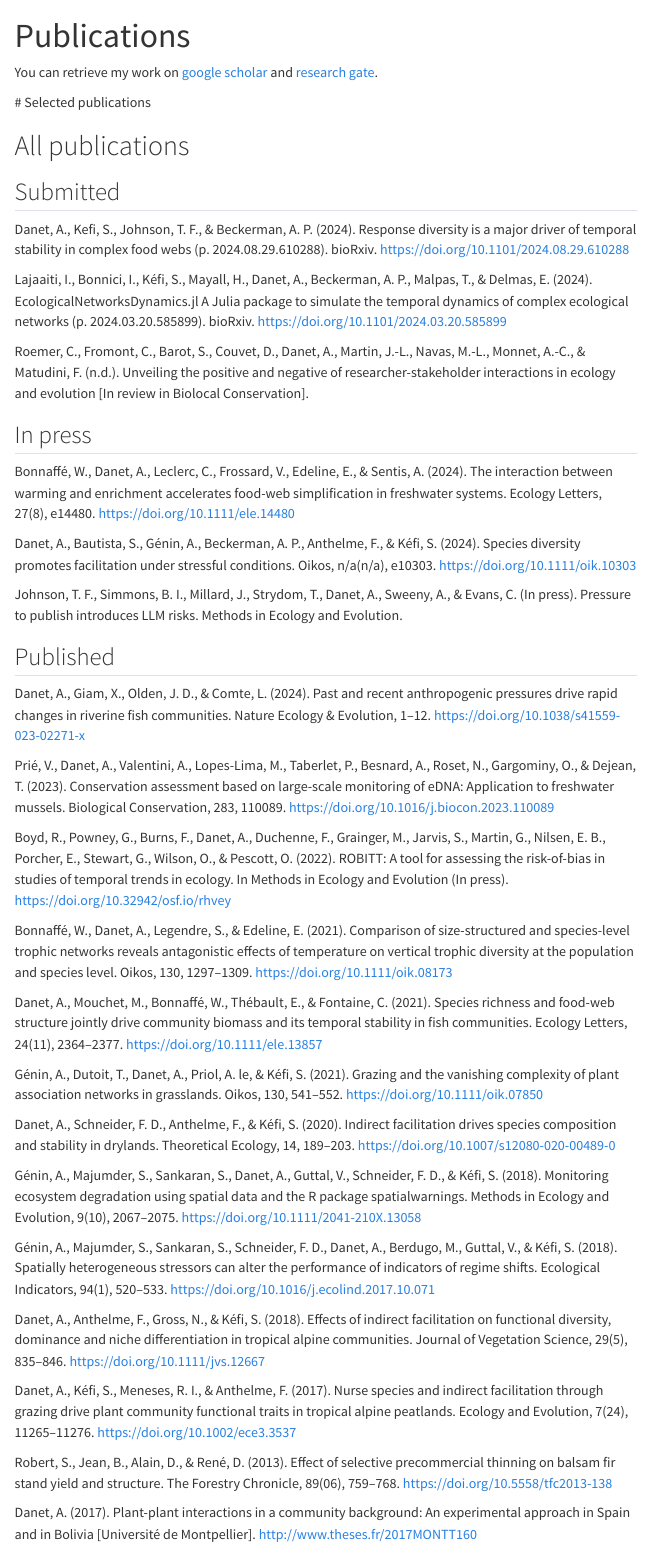
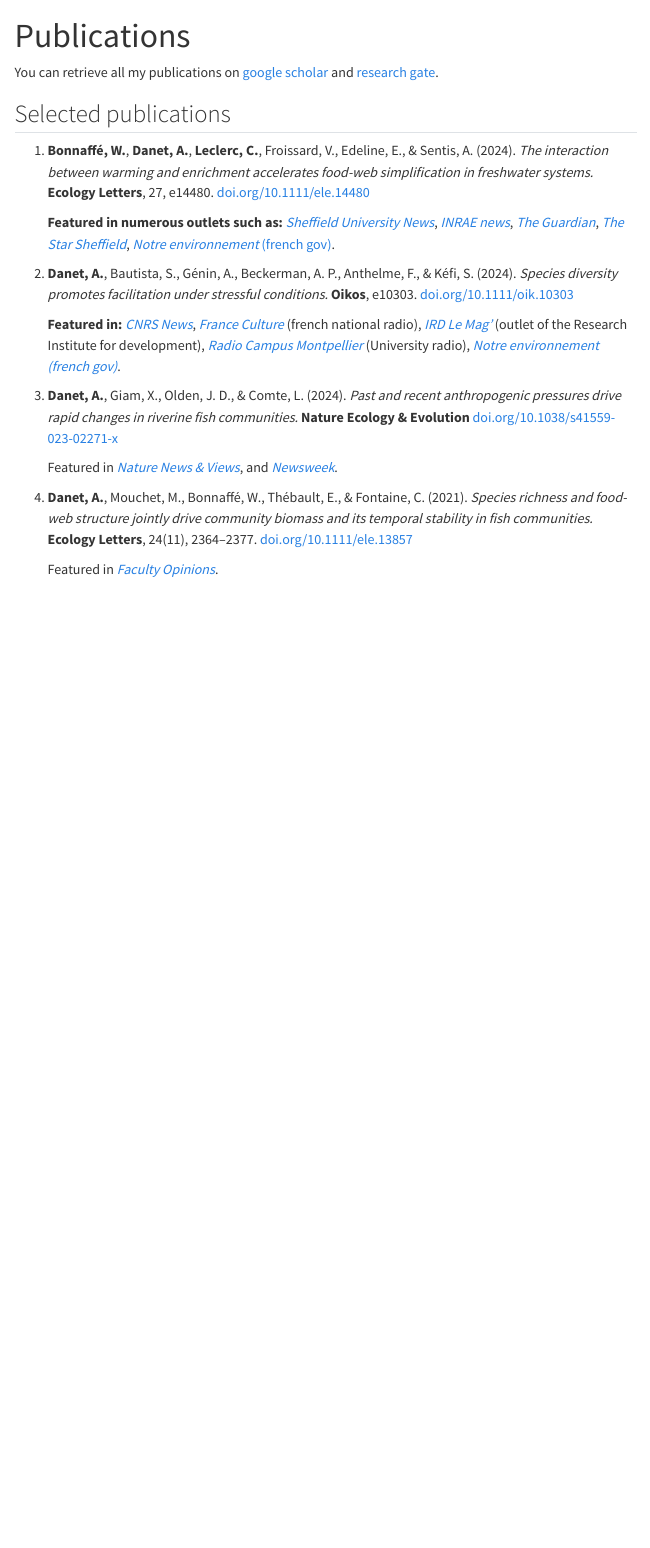
Before and after one commit to alaindanet/alaindanet.github.io, a Quarto document (publications.qmd): the page in a window 1100 px wide, from its top. Rendered offline with R 4.5, knitr and Pandoc in place of Quarto, with nearby package versions; menus at the side of the page are left out.

Commit message:
Update website to INRAE lab

```diff
--- a/_quarto.yml
+++ b/_quarto.yml
@@ -14,7 +14,7 @@ website:
       - href: publications.qmd
       - about.qmd
   page-footer:
-    left: "Copyright 2023, Alain Danet"
+    left: "Copyright 2025, Alain Danet"
     right:
       - icon: github
         href: https://github.com/alaindanet
--- a/publications.qmd
+++ b/publications.qmd
@@ -2,95 +2,42 @@
 title: "Publications"
 ---
 
-You can retrieve my work on [google
+You can retrieve all my publications on [google
 scholar](https://scholar.google.com/citations?user=iijI6msAAAAJ&hl=en) and
 [research gate](https://www.researchgate.net/profile/Alain-Danet).
 
-# Selected publications
+## Selected publications
+
+1. **Bonnaffé, W.**, **Danet, A.**, **Leclerc, C.**, Froissard, V., Edeline, E., & Sentis, A. (2024).
+   *The interaction between warming and enrichment accelerates food-web simplification in freshwater systems.*
+   **Ecology Letters**, 27, e14480. [doi.org/10.1111/ele.14480](https://doi.org/10.1111/ele.14480)
+
+   **Featured in numerous outlets such as:**
+   [*Sheffield University News*](https://www.sheffield.ac.uk/news/warming-water-temperatures-and-increased-nutrient-levels-are-putting-freshwater-ecosystems-serious),
+   [*INRAE news*](https://www.inrae.fr/en/news/warming-and-nutrient-enrichment-combined-effects-freshwater-systems),
+   [*The Guardian*](https://www.theguardian.com/environment/article/2024/aug/30/aquatic-life-under-threat-as-pollution-and-warmer-waters-wreak-havoc),
+   [*The Star Sheffield*](https://www.thestar.co.uk/news/environment/sheffield-university-river-pollution-warming-waters-dangerous-combination-4745090), [*Notre environnement* (french gov)](https://www.notre-environnement.gouv.fr/actualites/breves/article/une-etude-de-l-inrae-montre-les-effets-du-rechauffement-et-de-l-exces-de).
+
+1. **Danet, A.**, Bautista, S., Génin, A., Beckerman, A. P., Anthelme, F., & Kéfi, S. (2024).
+   *Species diversity promotes facilitation under stressful conditions.*
+   **Oikos**, e10303. [doi.org/10.1111/oik.10303](https://doi.org/10.1111/oik.10303)
+
+   **Featured in:** [*CNRS News*](https://www.inee.cnrs.fr/fr/cnrsinfo/des-plantes-facilitatrices-participent-au-maintien-de-la-biodiversite-en-cas-de-secheresse),
+   [*France Culture*](https://www.radiofrance.fr/franceculture/podcasts/avec-sciences/avec-sciences-chronique-du-mercredi-19-juin-2024-9213205)  (french national radio),
+   [*IRD Le Mag'*](https://lemag.ird.fr/en/drylands-greater-plant-diversity-increases-mutual-benefits-species) (outlet of the Research Institute for development),
+   [*Radio Campus Montpellier*](https://www.radiocampusmontpellier.fr/podcast/stimuli-06-03-2025/) (University radio),
+   [*Notre environnement (french gov)*](https://www.notre-environnement.gouv.fr/actualites/breves/article/en-zones-arides-des-plantes-necessaires-a-la-survie-des-especes-vegetales).
 
 
-# All publications
+1. **Danet, A.**, Giam, X., Olden, J. D., & Comte, L. (2024).
+   *Past and recent anthropogenic pressures drive rapid changes in riverine fish communities.*
+   **Nature Ecology & Evolution** [doi.org/10.1038/s41559-023-02271-x](https://doi.org/10.1038/s41559-023-02271-x)
 
-## Submitted
+   Featured in [*Nature News & Views*](https://doi.org/10.1038/s41559-024-02328-5),
+   and [*Newsweek*](https://www.newsweek.com/american-rivers-filling-invasive-fish-threat-1871205).
 
-Danet, A., Kefi, S., Johnson, T. F., & Beckerman, A. P. (2024). Response diversity is a major driver of temporal stability in complex food webs (p. 2024.08.29.610288). bioRxiv. https://doi.org/10.1101/2024.08.29.610288
+1. **Danet, A.**, Mouchet, M., Bonnaffé, W., Thébault, E., & Fontaine, C. (2021).
+   *Species richness and food-web structure jointly drive community biomass and its temporal stability in fish communities.*
+   **Ecology Letters**, 24(11), 2364–2377. [doi.org/10.1111/ele.13857](https://doi.org/10.1111/ele.13857)
 
-Lajaaiti, I., Bonnici, I., Kéfi, S., Mayall, H., Danet, A., Beckerman, A. P., Malpas, T., & Delmas, E. (2024). EcologicalNetworksDynamics.jl A Julia package to simulate the temporal dynamics of complex ecological networks (p. 2024.03.20.585899). bioRxiv. https://doi.org/10.1101/2024.03.20.585899
-
-Roemer, C., Fromont, C., Barot, S., Couvet, D., Danet, A., Martin, J.-L., Navas, M.-L., Monnet, A.-C., & Matudini, F. (n.d.). Unveiling the positive and negative of researcher-stakeholder interactions in ecology and evolution [In review in Biolocal Conservation].
-
-## In press
-
-Bonnaffé, W., Danet, A., Leclerc, C., Frossard, V., Edeline, E., & Sentis, A.
-(2024). The interaction between warming and enrichment accelerates food-web
-simplification in freshwater systems. Ecology Letters, 27(8), e14480.
-https://doi.org/10.1111/ele.14480
-
-Danet, A., Bautista, S., Génin, A., Beckerman, A. P., Anthelme, F., & Kéfi, S.
-(2024). Species diversity promotes facilitation under stressful conditions.
-Oikos, n/a(n/a), e10303. https://doi.org/10.1111/oik.10303
-
-Johnson, T. F., Simmons, B. I., Millard, J., Strydom, T., Danet, A., Sweeny, A.,
-& Evans, C. (In press). Pressure to publish introduces LLM risks. Methods in
-Ecology and Evolution.
-
-## Published
-
-Danet, A., Giam, X., Olden, J. D., & Comte, L. (2024). Past and recent
-anthropogenic pressures drive rapid changes in riverine fish communities. Nature
-Ecology & Evolution, 1–12. https://doi.org/10.1038/s41559-023-02271-x
-
-Prié, V., Danet, A., Valentini, A., Lopes-Lima, M., Taberlet, P., Besnard, A.,
-Roset, N., Gargominy, O., & Dejean, T. (2023). Conservation assessment based on
-large-scale monitoring of eDNA: Application to freshwater mussels. Biological
-Conservation, 283, 110089. https://doi.org/10.1016/j.biocon.2023.110089
-
-Boyd, R., Powney, G., Burns, F., Danet, A., Duchenne, F., Grainger, M., Jarvis,
-S., Martin, G., Nilsen, E. B., Porcher, E., Stewart, G., Wilson, O., & Pescott,
-O. (2022). ROBITT: A tool for assessing the risk-of-bias in studies of temporal
-trends in ecology. In Methods in Ecology and Evolution (In press).
-https://doi.org/10.32942/osf.io/rhvey
-
-Bonnaffé, W., Danet, A., Legendre, S., & Edeline, E. (2021). Comparison of
-size-structured and species-level trophic networks reveals antagonistic effects
-of temperature on vertical trophic diversity at the population and species
-level. Oikos, 130, 1297–1309. https://doi.org/10.1111/oik.08173
-
-Danet, A., Mouchet, M., Bonnaffé, W., Thébault, E., & Fontaine, C. (2021).
-Species richness and food-web structure jointly drive community biomass and its
-temporal stability in fish communities. Ecology Letters, 24(11), 2364–2377.
-https://doi.org/10.1111/ele.13857
-
-Génin, A., Dutoit, T., Danet, A., Priol, A. le, & Kéfi, S. (2021). Grazing and
-the vanishing complexity of plant association networks in grasslands. Oikos,
-130, 541–552. https://doi.org/10.1111/oik.07850
-
-Danet, A., Schneider, F. D., Anthelme, F., & Kéfi, S. (2020). Indirect
-facilitation drives species composition and stability in drylands. Theoretical
-Ecology, 14, 189–203. https://doi.org/10.1007/s12080-020-00489-0
-
-Génin, A., Majumder, S., Sankaran, S., Danet, A., Guttal, V., Schneider, F. D.,
-& Kéfi, S. (2018). Monitoring ecosystem degradation using spatial data and the R
-package spatialwarnings. Methods in Ecology and Evolution, 9(10), 2067–2075.
-https://doi.org/10.1111/2041-210X.13058
-
-Génin, A., Majumder, S., Sankaran, S., Schneider, F. D., Danet, A., Berdugo, M.,
-Guttal, V., & Kéfi, S. (2018). Spatially heterogeneous stressors can alter the
-performance of indicators of regime shifts. Ecological Indicators, 94(1),
-520–533. https://doi.org/10.1016/j.ecolind.2017.10.071
-
-Danet, A., Anthelme, F., Gross, N., & Kéfi, S. (2018). Effects of indirect
-facilitation on functional diversity, dominance and niche differentiation in
-tropical alpine communities. Journal of Vegetation Science, 29(5), 835–846.
-https://doi.org/10.1111/jvs.12667
-
-Danet, A., Kéfi, S., Meneses, R. I., & Anthelme, F. (2017). Nurse species and
-indirect facilitation through grazing drive plant community functional traits in
-tropical alpine peatlands. Ecology and Evolution, 7(24), 11265–11276.
-https://doi.org/10.1002/ece3.3537
-
-Robert, S., Jean, B., Alain, D., & René, D. (2013). Effect of selective
-precommercial thinning on balsam fir stand yield and structure. The Forestry
-Chronicle, 89(06), 759–768. https://doi.org/10.5558/tfc2013-138
-
-Danet, A. (2017). Plant-plant interactions in a community background: An experimental approach in Spain and in Bolivia [Université de Montpellier]. http://www.theses.fr/2017MONTT160
+   Featured in [*Faculty Opinions*](https://doi.org/10.3410/f.740718442.793588374).
```
Also changed, not shown: about.qmd (+5 -4 lines), index.qmd (+14 -9 lines), docs/search.json, 6 other files.
